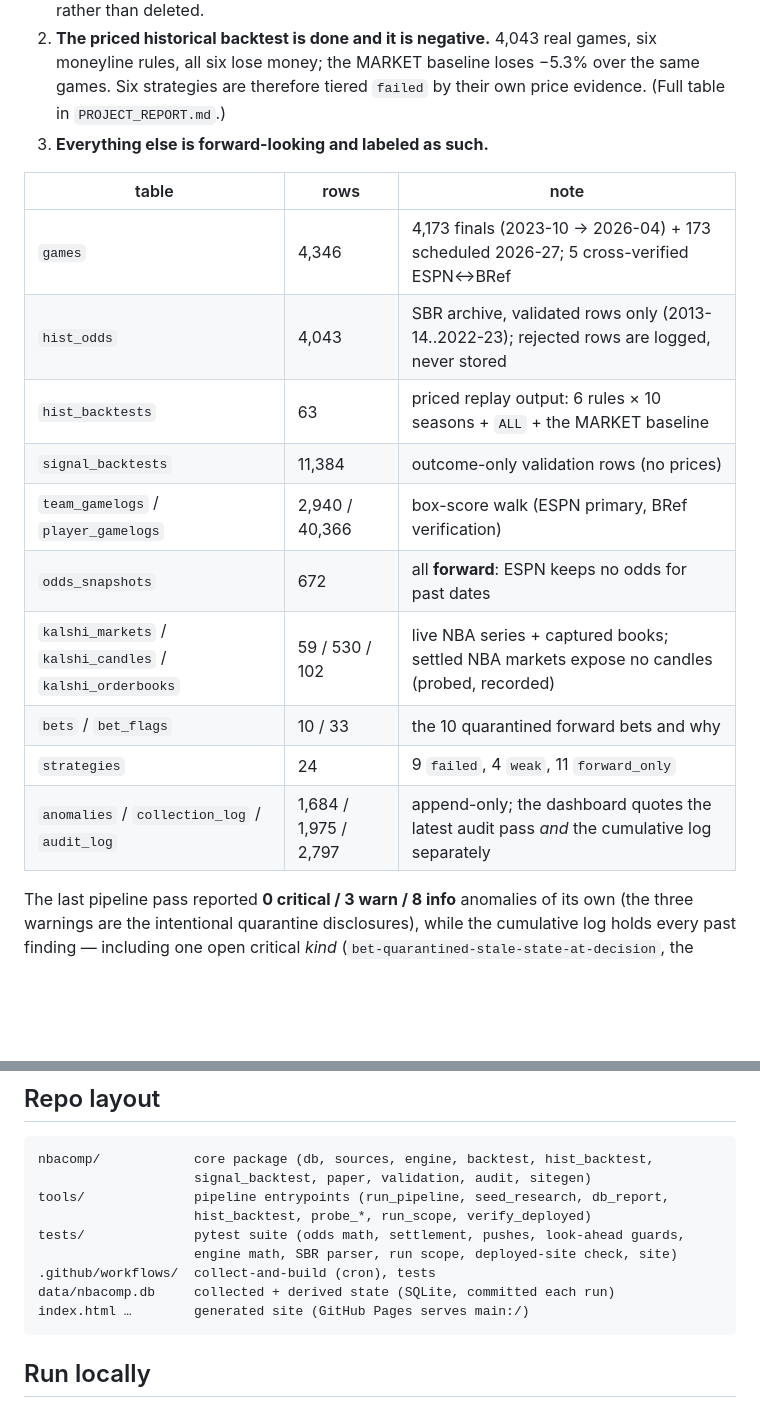
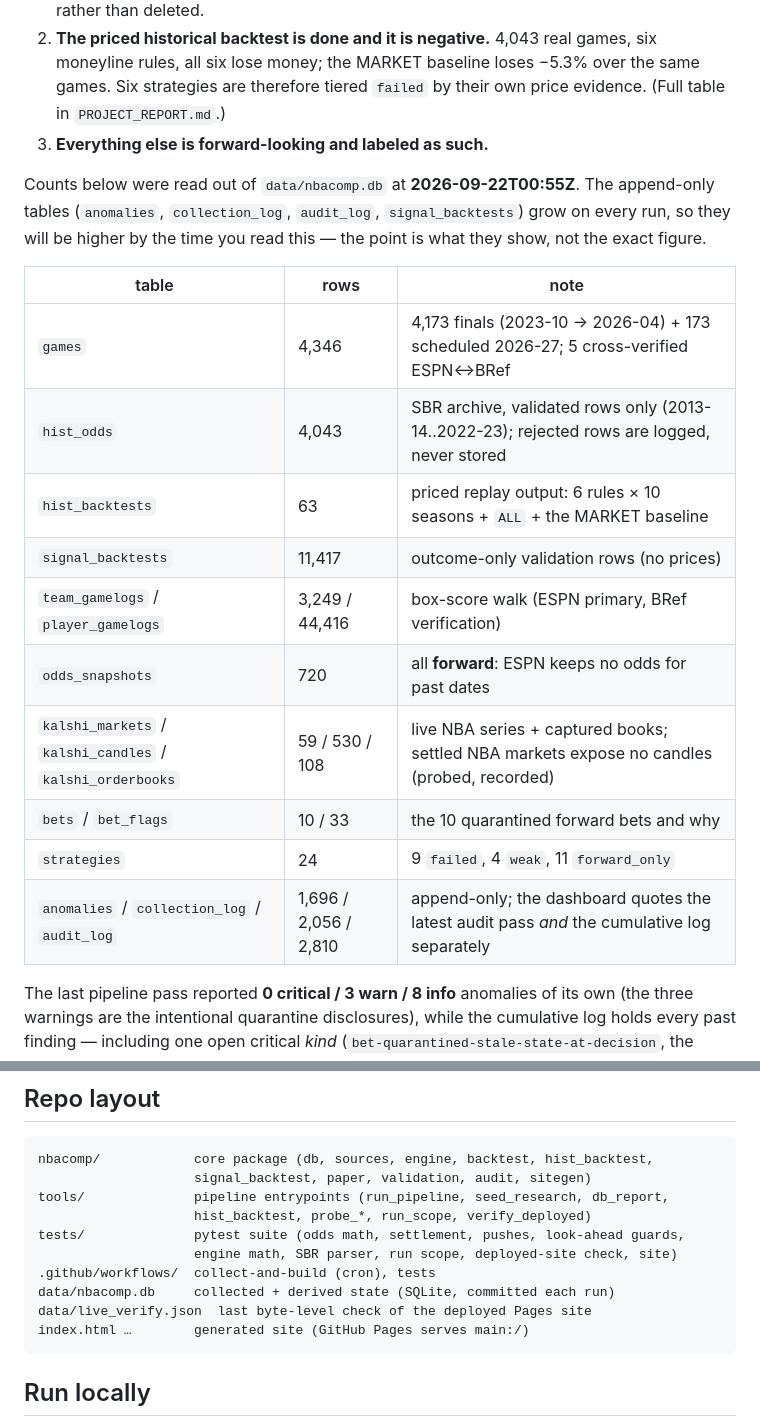
Before and after one commit to buffedlizard55-lab/NBAComp, a Markdown page: README.md, 2 parts joined by grey strips. Rendered like a GitHub page; blank space fills up the shorter version.

Commit message:
Timestamp the README's table counts and say which of them grow on every run
The counts were true when read and quietly wrong minutes later: the append-only
logs (anomalies, collection_log, audit_log, signal_backtests) grow on every run,
including runs that find nothing wrong. Rather than freeze a number that decays,
the README now states the read time, marks which tables are append-only, and lists
the values as of that read.

Co-authored-by: arena-agent <297053741+arena-agent@users.noreply.github.com>

````diff
--- a/README.md
+++ b/README.md
@@ -56,18 +56,23 @@ Read this before reading any result. Three things are true at once:
    evidence. (Full table in `PROJECT_REPORT.md`.)
 3. **Everything else is forward-looking and labeled as such.**
 
+Counts below were read out of `data/nbacomp.db` at **2026-09-22T00:55Z**. The
+append-only tables (`anomalies`, `collection_log`, `audit_log`, `signal_backtests`)
+grow on every run, so they will be higher by the time you read this — the point is
+what they show, not the exact figure.
+
 | table | rows | note |
 |-------|------|------|
 | `games` | 4,346 | 4,173 finals (2023-10 → 2026-04) + 173 scheduled 2026-27; 5 cross-verified ESPN↔BRef |
 | `hist_odds` | 4,043 | SBR archive, validated rows only (2013-14..2022-23); rejected rows are logged, never stored |
 | `hist_backtests` | 63 | priced replay output: 6 rules × 10 seasons + `ALL` + the MARKET baseline |
-| `signal_backtests` | 11,384 | outcome-only validation rows (no prices) |
-| `team_gamelogs` / `player_gamelogs` | 2,940 / 40,366 | box-score walk (ESPN primary, BRef verification) |
-| `odds_snapshots` | 672 | all **forward**: ESPN keeps no odds for past dates |
-| `kalshi_markets` / `kalshi_candles` / `kalshi_orderbooks` | 59 / 530 / 102 | live NBA series + captured books; settled NBA markets expose no candles (probed, recorded) |
+| `signal_backtests` | 11,417 | outcome-only validation rows (no prices) |
+| `team_gamelogs` / `player_gamelogs` | 3,249 / 44,416 | box-score walk (ESPN primary, BRef verification) |
+| `odds_snapshots` | 720 | all **forward**: ESPN keeps no odds for past dates |
+| `kalshi_markets` / `kalshi_candles` / `kalshi_orderbooks` | 59 / 530 / 108 | live NBA series + captured books; settled NBA markets expose no candles (probed, recorded) |
 | `bets` / `bet_flags` | 10 / 33 | the 10 quarantined forward bets and why |
 | `strategies` | 24 | 9 `failed`, 4 `weak`, 11 `forward_only` |
-| `anomalies` / `collection_log` / `audit_log` | 1,684 / 1,975 / 2,797 | append-only; the dashboard quotes the latest audit pass *and* the cumulative log separately |
+| `anomalies` / `collection_log` / `audit_log` | 1,696 / 2,056 / 2,810 | append-only; the dashboard quotes the latest audit pass *and* the cumulative log separately |
 
 The last pipeline pass reported **0 critical / 3 warn / 8 info** anomalies of its own
 (the three warnings are the intentional quarantine disclosures), while the cumulative
@@ -145,6 +150,7 @@ tests/              pytest suite (odds math, settlement, pushes, look-ahead guar
                     engine math, SBR parser, run scope, deployed-site check, site)
 .github/workflows/  collect-and-build (cron), tests
 data/nbacomp.db     collected + derived state (SQLite, committed each run)
+data/live_verify.json  last byte-level check of the deployed Pages site
 index.html …        generated site (GitHub Pages serves main:/)
 ```
 
````
